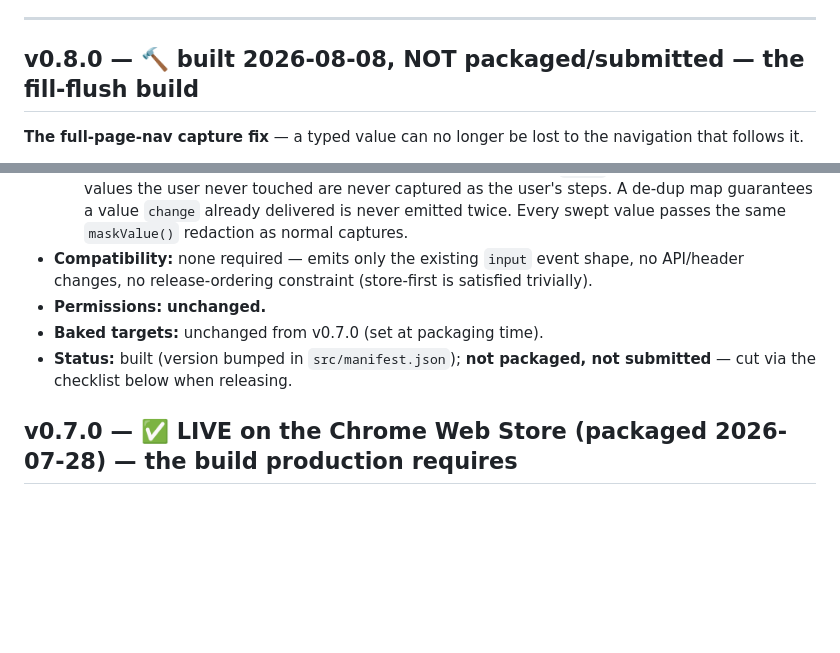
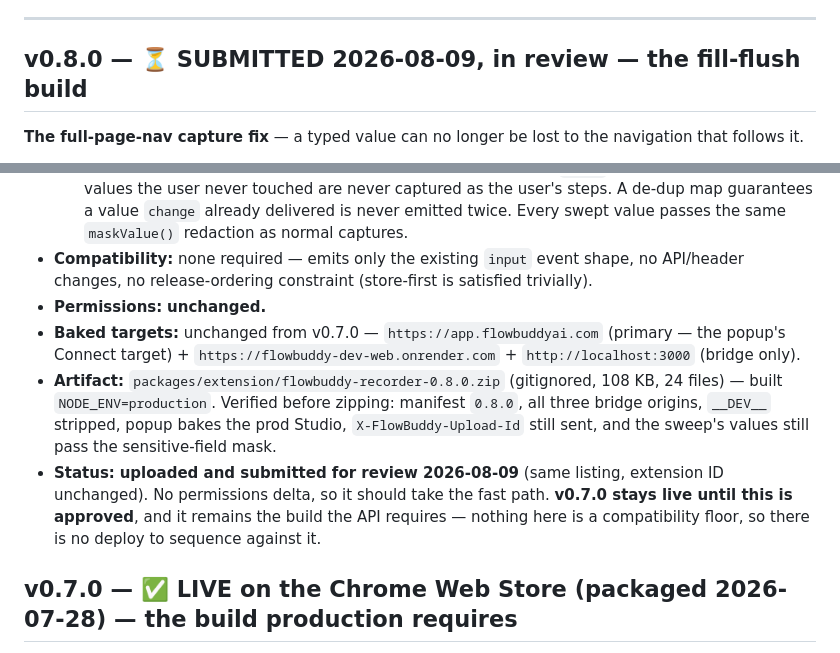
Before and after one commit to himanshu3553/flowbuddy, a Markdown page: docs/ops/extension-releases.md, 2 parts joined by grey strips. Rendered like a GitHub page; blank space fills up the shorter version.

Commit message:
docs(ops): recorder v0.8.0 submitted to the Chrome Web Store
Flips the v0.8.0 entry from "built, not packaged" to submitted and in
review, and records what the packaged artifact actually contains: the
three baked bridge origins, the production build flags verified before
zipping, and the fact that v0.7.0 stays live — and stays the build the
API requires — until this one is approved.

Nothing here is a compatibility floor, so there is no deploy to sequence
against it.

Co-Authored-By: Claude Opus 5 (1M context) <noreply@anthropic.com>

```diff
--- a/docs/ops/extension-releases.md
+++ b/docs/ops/extension-releases.md
@@ -9,7 +9,7 @@
 
 ---
 
-## v0.8.0 — 🔨 **built 2026-08-08, NOT packaged/submitted** — the fill-flush build
+## v0.8.0 — ⏳ **SUBMITTED 2026-08-09, in review** — the fill-flush build
 
 **The full-page-nav capture fix** — a typed value can no longer be lost to the navigation that follows it.
 
@@ -20,8 +20,9 @@
   - Only fields the **user actually typed in** are swept (tracked via `input` events) — server-prefilled values the user never touched are never captured as the user's steps. A de-dup map guarantees a value `change` already delivered is never emitted twice. Every swept value passes the same `maskValue()` redaction as normal captures.
 - **Compatibility:** none required — emits only the existing `input` event shape, no API/header changes, no release-ordering constraint (store-first is satisfied trivially).
 - **Permissions:** **unchanged.**
-- **Baked targets:** unchanged from v0.7.0 (set at packaging time).
-- **Status:** built (version bumped in `src/manifest.json`); **not packaged, not submitted** — cut via the checklist below when releasing.
+- **Baked targets:** unchanged from v0.7.0 — `https://app.flowbuddyai.com` (primary — the popup's Connect target) + `https://flowbuddy-dev-web.onrender.com` + `http://localhost:3000` (bridge only).
+- **Artifact:** `packages/extension/flowbuddy-recorder-0.8.0.zip` (gitignored, 108 KB, 24 files) — built `NODE_ENV=production`. Verified before zipping: manifest `0.8.0`, all three bridge origins, `__DEV__` stripped, popup bakes the prod Studio, `X-FlowBuddy-Upload-Id` still sent, and the sweep's values still pass the sensitive-field mask.
+- **Status:** **uploaded and submitted for review 2026-08-09** (same listing, extension ID unchanged). No permissions delta, so it should take the fast path. **v0.7.0 stays live until this is approved**, and it remains the build the API requires — nothing here is a compatibility floor, so there is no deploy to sequence against it.
 
 ## v0.7.0 — ✅ **LIVE on the Chrome Web Store** (packaged 2026-07-28) — the build production requires
 
```
